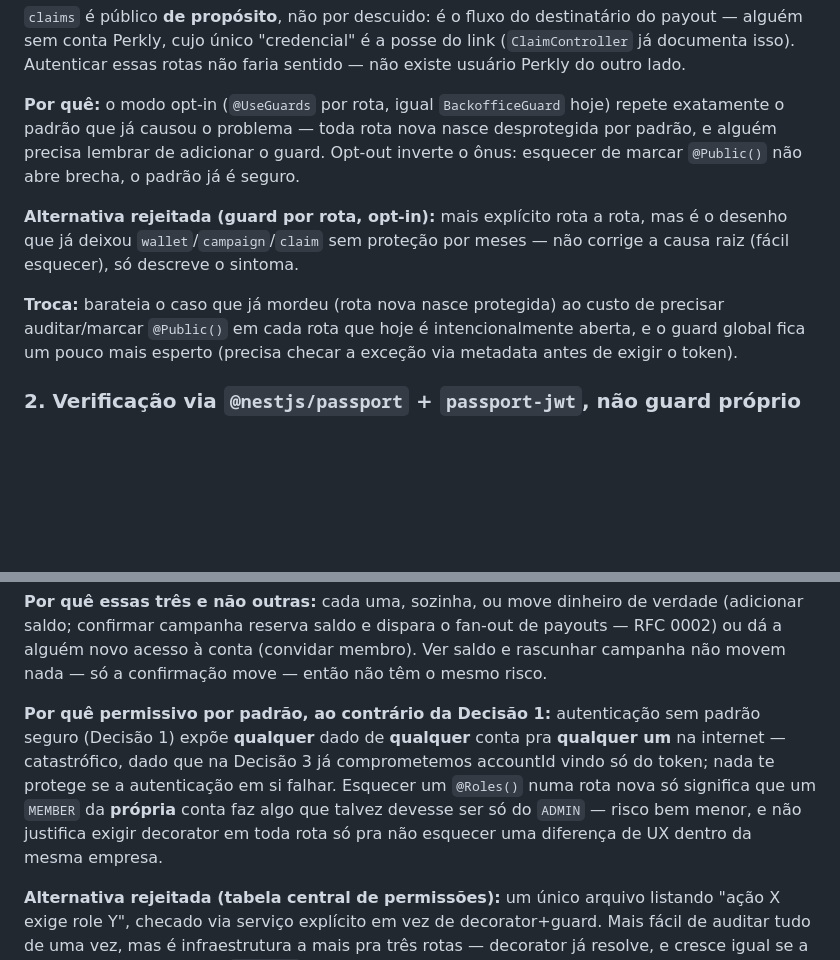
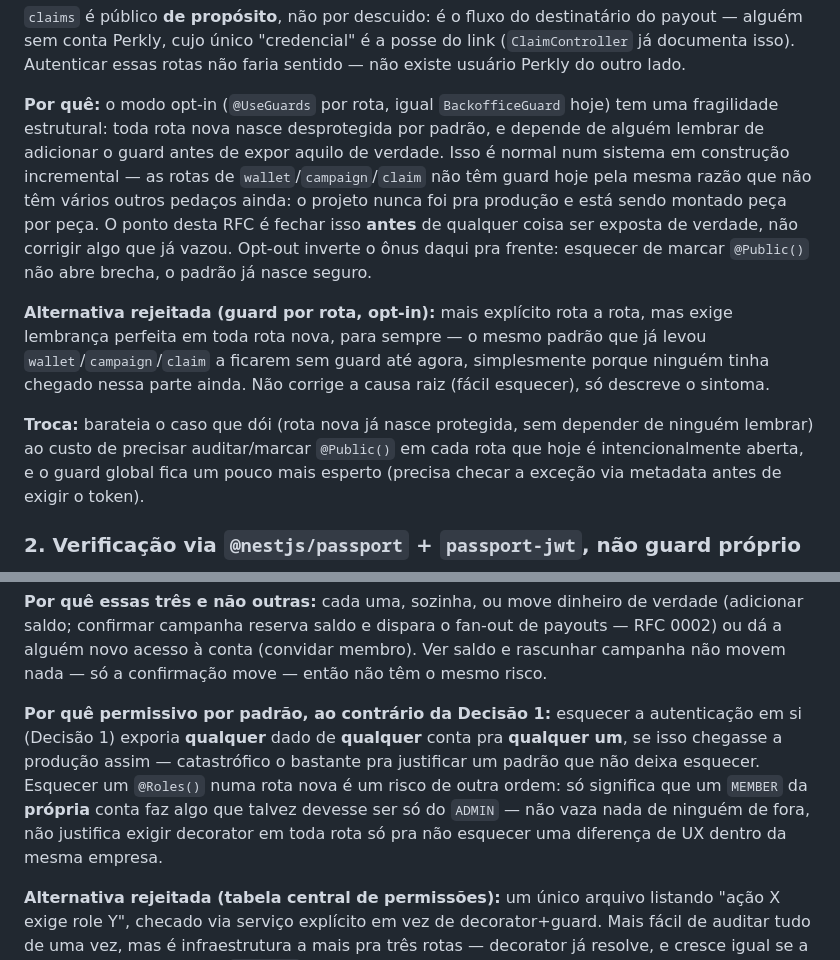
Before and after one commit to 130591/perkly, a Markdown page: docs/rfcs/0005-autorizacao-guards-roles.md, 2 parts joined by grey strips. Rendered like a GitHub page; blank space fills up the shorter version.

Commit message:
docs(rfc): corrigir framing de incidente na RFC 0005
Trechos da Decisao 1 e 4 davam a entender que rotas ficaram "sem protecao
por meses" ou "expostas na internet" - como se fosse um incidente real.
Nao e: o projeto nunca foi pra producao, esta sendo construido
incrementalmente, e a ausencia de guard e o estado normal de uma parte
ainda nao implementada, nao uma falha que ja aconteceu.

```diff
--- a/docs/rfcs/0005-autorizacao-guards-roles.md
+++ b/docs/rfcs/0005-autorizacao-guards-roles.md
@@ -59,20 +59,27 @@ a posse do link (`ClaimController` já documenta isso). Autenticar essas
 rotas não faria sentido — não existe usuário Perkly do outro lado.
 
 **Por quê:** o modo opt-in (`@UseGuards` por rota, igual `BackofficeGuard`
-hoje) repete exatamente o padrão que já causou o problema — toda rota nova
-nasce desprotegida por padrão, e alguém precisa lembrar de adicionar o
-guard. Opt-out inverte o ônus: esquecer de marcar `@Public()` não abre
-brecha, o padrão já é seguro.
+hoje) tem uma fragilidade estrutural: toda rota nova nasce desprotegida por
+padrão, e depende de alguém lembrar de adicionar o guard antes de expor
+aquilo de verdade. Isso é normal num sistema em construção incremental — as
+rotas de `wallet`/`campaign`/`claim` não têm guard hoje pela mesma razão que
+não têm vários outros pedaços ainda: o projeto nunca foi pra produção e
+está sendo montado peça por peça. O ponto desta RFC é fechar isso **antes**
+de qualquer coisa ser exposta de verdade, não corrigir algo que já vazou.
+Opt-out inverte o ônus daqui pra frente: esquecer de marcar `@Public()` não
+abre brecha, o padrão já nasce seguro.
 
 **Alternativa rejeitada (guard por rota, opt-in):** mais explícito rota a
-rota, mas é o desenho que já deixou `wallet`/`campaign`/`claim` sem
-proteção por meses — não corrige a causa raiz (fácil esquecer), só
-descreve o sintoma.
+rota, mas exige lembrança perfeita em toda rota nova, para sempre — o
+mesmo padrão que já levou `wallet`/`campaign`/`claim` a ficarem sem guard
+até agora, simplesmente porque ninguém tinha chegado nessa parte ainda.
+Não corrige a causa raiz (fácil esquecer), só descreve o sintoma.
 
-**Troca:** barateia o caso que já mordeu (rota nova nasce protegida) ao
-custo de precisar auditar/marcar `@Public()` em cada rota que hoje é
-intencionalmente aberta, e o guard global fica um pouco mais esperto
-(precisa checar a exceção via metadata antes de exigir o token).
+**Troca:** barateia o caso que dói (rota nova já nasce protegida, sem
+depender de ninguém lembrar) ao custo de precisar auditar/marcar
+`@Public()` em cada rota que hoje é intencionalmente aberta, e o guard
+global fica um pouco mais esperto (precisa checar a exceção via metadata
+antes de exigir o token).
 
 ### 2. Verificação via `@nestjs/passport` + `passport-jwt`, não guard próprio
 
@@ -181,14 +188,15 @@ fan-out de payouts — RFC 0002) ou dá a alguém novo acesso à conta (convidar
 membro). Ver saldo e rascunhar campanha não movem nada — só a confirmação
 move — então não têm o mesmo risco.
 
-**Por quê permissivo por padrão, ao contrário da Decisão 1:** autenticação
-sem padrão seguro (Decisão 1) expõe **qualquer** dado de **qualquer** conta
-pra **qualquer um** na internet — catastrófico, dado que na Decisão 3 já
-comprometemos accountId vindo só do token; nada te protege se a
-autenticação em si falhar. Esquecer um `@Roles()` numa rota nova só
-significa que um `MEMBER` da **própria** conta faz algo que talvez devesse
-ser só do `ADMIN` — risco bem menor, e não justifica exigir decorator em
-toda rota só pra não esquecer uma diferença de UX dentro da mesma empresa.
+**Por quê permissivo por padrão, ao contrário da Decisão 1:** esquecer a
+autenticação em si (Decisão 1) exporia **qualquer** dado de **qualquer**
+conta pra **qualquer um**, se isso chegasse a produção assim — catastrófico
+o bastante pra justificar um padrão que não deixa esquecer. Esquecer um
+`@Roles()` numa rota nova é um risco de outra ordem: só significa que um
+`MEMBER` da **própria** conta faz algo que talvez devesse ser só do
+`ADMIN` — não vaza nada de ninguém de fora, não justifica exigir decorator
+em toda rota só pra não esquecer uma diferença de UX dentro da mesma
+empresa.
 
 **Alternativa rejeitada (tabela central de permissões):** um único arquivo
 listando "ação X exige role Y", checado via serviço explícito em vez de
```
